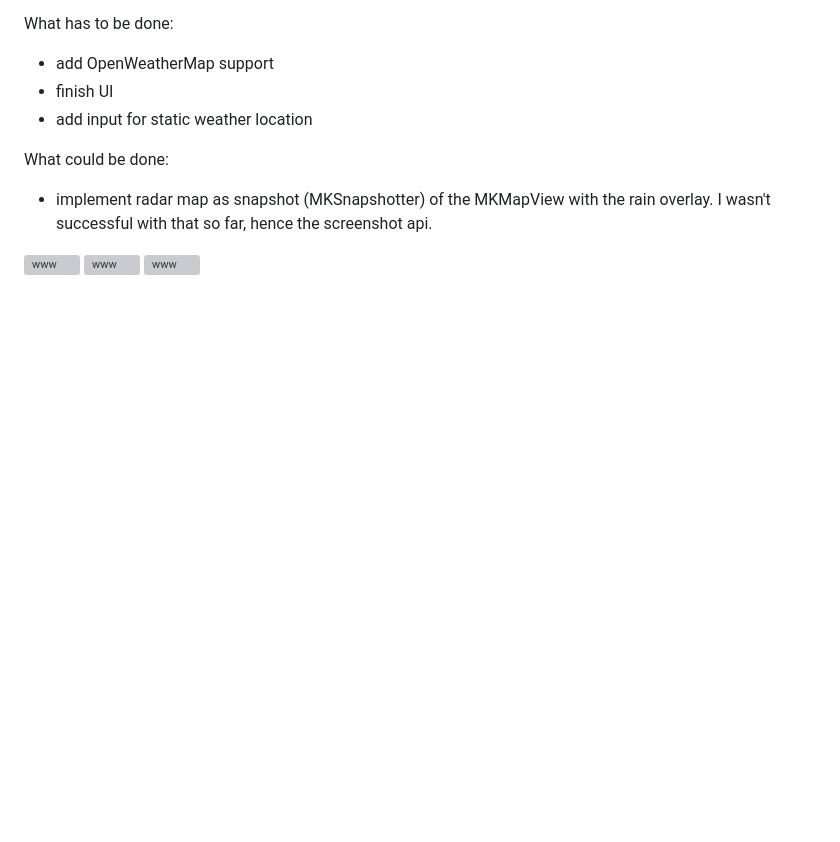
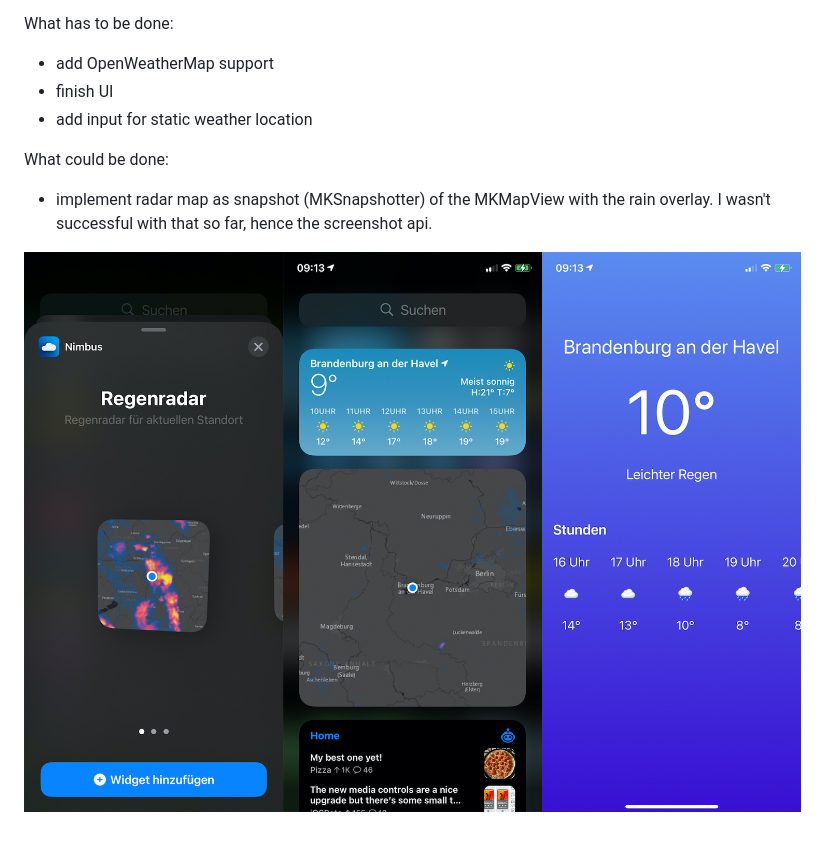
Before and after one commit to strumswell/oscar-weather, a Markdown page: README.md, the part around the change. Drawn GitHub-style; pictures changed too: img/radar-overview.jpg (added); blank space fills up the shorter version; grey boxes are pictures that could not be loaded.

Commit message:
📝 Updated images

```diff
--- a/README.md
+++ b/README.md
@@ -15,4 +15,4 @@ What has to be done:
 What could be done:
 - implement radar map as snapshot (MKSnapshotter) of the MKMapView with the rain overlay. I wasn't successful with that so far, hence the screenshot api.
 
-![www](img/widget_overview.PNG) ![www](img/widget_homescreen.PNG) ![www](img/dummy_app.PNG)
+![www](img/radar-overview.jpg)
```
Also changed, not shown: 3 other files.
